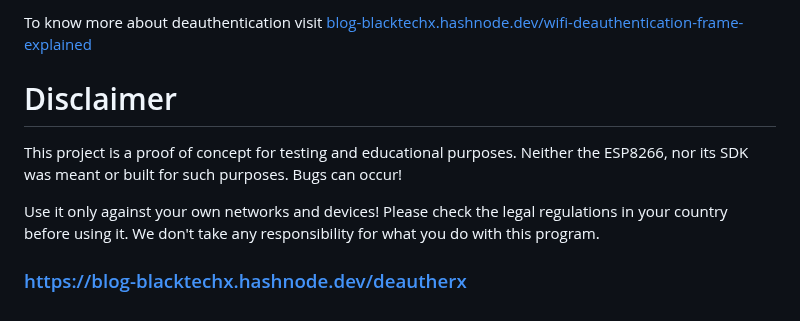
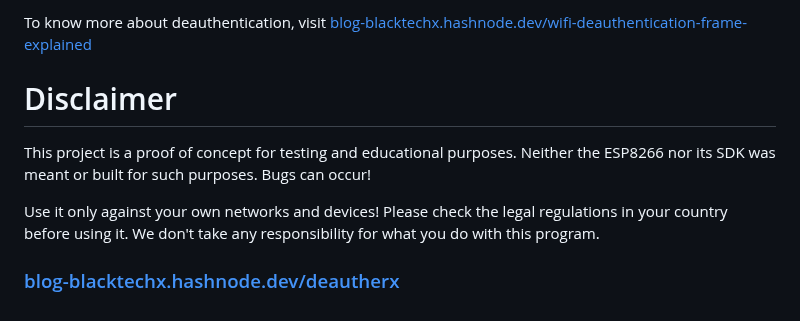
Before and after one commit to BlackTechX011/DeautherX, a Markdown page: README.md, the part around one of its changes. Drawn GitHub-style.

```diff
--- a/README.md
+++ b/README.md
@@ -49,15 +45,12 @@ Although this denial-of-service attack is nothing new, a lot of devices are stil
 
-
-To know more about deauthentication visit [blog-blacktechx.hashnode.dev/wifi-deauthentication-frame-explained](https://blog-blacktechx.hashnode.dev/wifi-deauthentication-frame-explained)
+To know more about deauthentication, visit [blog-blacktechx.hashnode.dev/wifi-deauthentication-frame-explained](https://blog-blacktechx.hashnode.dev/wifi-deauthentication-frame-explained)
 
 # Disclaimer
 This project is a proof of concept for testing and educational purposes.
-Neither the ESP8266, nor its SDK was meant or built for such purposes. Bugs can occur!
+Neither the ESP8266 nor its SDK was meant or built for such purposes. Bugs can occur!
 
 Use it only against your own networks and devices!
 Please check the legal regulations in your country before using it.
 We don't take any responsibility for what you do with this program.
 
-
-
-### https://blog-blacktechx.hashnode.dev/deautherx
+### [blog-blacktechx.hashnode.dev/deautherx](https://blog-blacktechx.hashnode.dev/deautherx)
```
Also changed, not shown: other parts of README.md (+21 -25 lines).
